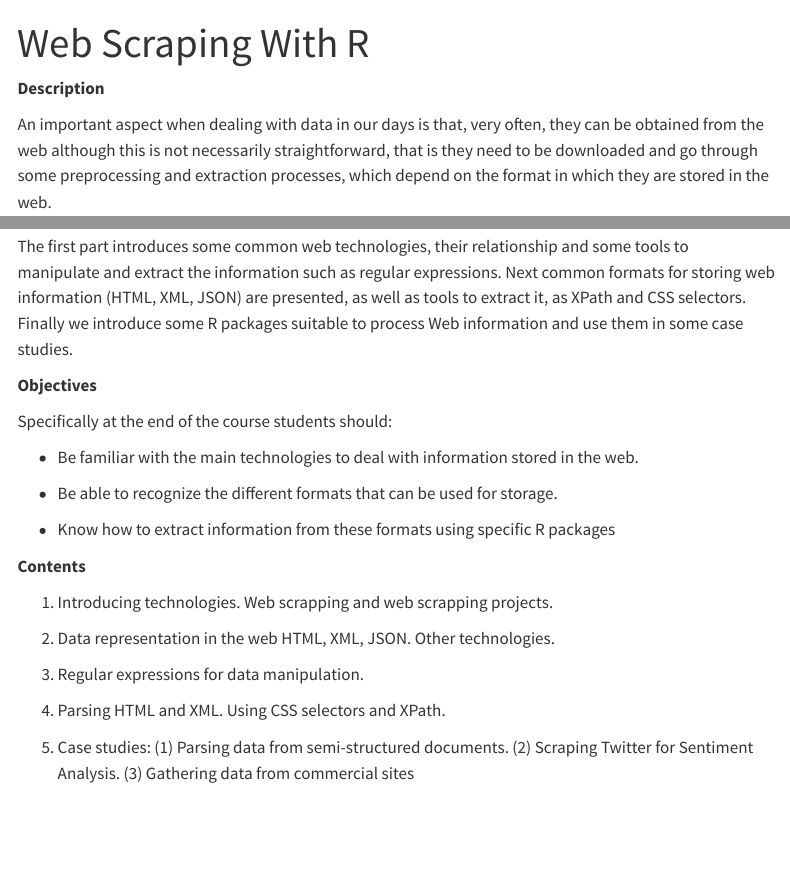
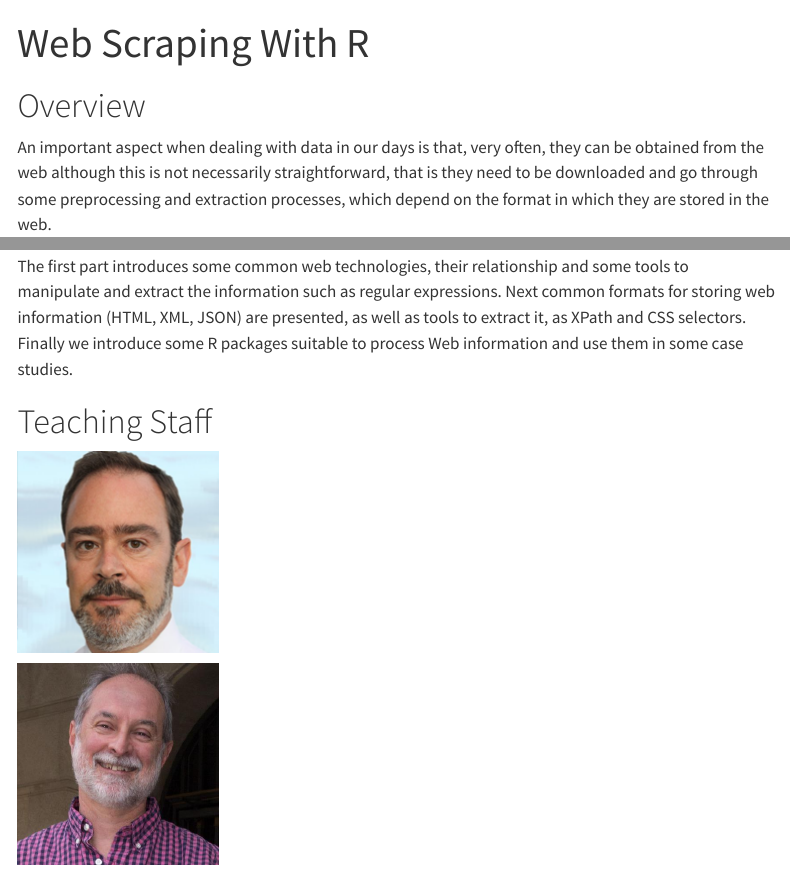
Before and after one commit to ASPteaching/WSWRCourse, a Quarto document (index.qmd): the page in a window 1100 px wide, from its top, and a second part further down, joined at a grey line. Rendered offline with R 4.5, knitr and Pandoc in place of Quarto, with nearby package versions; menus at the side of the page are left out.

Commit message:
improved web site aspect

```diff
--- a/_quarto.yml
+++ b/_quarto.yml
@@ -14,11 +10,2 @@ website:
     search: true
     contents:
-      - section: "Presentation"
-        contents:
-          - CourseIntro.qmd
-        text: "Introduction to the course"
-      - section: "Introducing R"
-        contents:
-          - RSessions.qmd
-      - section: "Web Scraping"
-        contents:
--- a/index.qmd
+++ b/index.qmd
@@ -2,7 +2,7 @@
 title: "Web Scraping With R"
 ---
 
-**Description**
+# Overview
 
 An important aspect when dealing with data in our days is that, very often, they can be obtained from the web although this is not necessarily straightforward, that is they need to be downloaded and go through some preprocessing and extraction processes, which depend on the format in which they are stored in the web.
 
@@ -10,24 +10,8 @@ This course explores some of these formats jointly with the methods and tools u
 
 The first part introduces some common web technologies, their relationship and some tools to manipulate and extract the information such as regular expressions. Next common formats for storing web information (HTML, XML, JSON) are presented, as well as tools to extract it, as XPath and CSS selectors. Finally we introduce some R packages suitable to process Web information and use them in some case studies.
 
-**Objectives**
+# Teaching Staff
 
-Specifically at the end of the course students should:
+[![Professor Francesc Carmona.](images/francesccarmona.png){fig-alt="Francesc Carmona. PHD. Departament de Genàtica, Microbiologia i Estadística. UB" fig-align="center"}](https://grbio.upc.edu/en/about-us/cv/francesc-carmona-pontaque)
 
--   Be familiar with the main technologies to deal with information stored in the web.
-
--   Be able to recognize the different formats that can be used for storage.
-
--   Know how to extract information from these formats using specific R packages
-
-**Contents**
-
-1.  Introducing technologies. Web scrapping and web scrapping projects.
-
-2.  Data representation in the web HTML, XML, JSON. Other technologies.
-
-3.  Regular expressions for data manipulation.
-
-4.  Parsing HTML and XML. Using CSS selectors and XPath.
-
-5.  Case studies: (1) Parsing data from semi-structured documents. (2) Scraping Twitter for Sentiment Analysis. (3) Gathering data from commercial sites
+[![Professor Alex Sanchez Pla](images/alexsanchezpla.jpeg){fig-alt="Alex Sanchez-Pla PhD. Departament de Genàtica, Microbiologia i Estadística. Universitat de Barcelona" fig-align="center" width="200"}](https://grbio.upc.edu/en/about-us/cv/alex-sanchez-pla)
```
Also changed, not shown: .quarto/idx/about.qmd.json, .quarto/idx/index.qmd.json, docs/search.json, images/alexsanchezpla.jpeg (added), images/francesccarmona.png (added), _quarto.yml (17 more changed lines), 8 other files.
